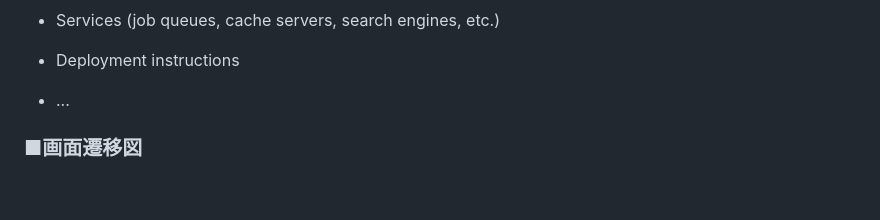
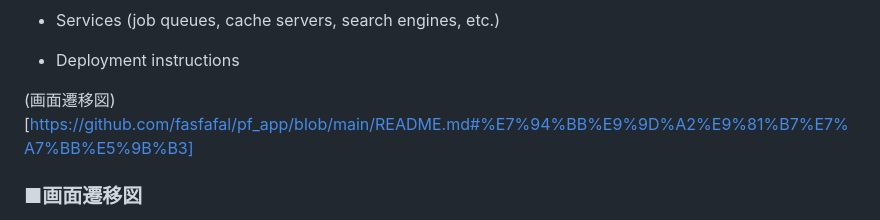
Before and after one commit to fasfafal/pf_app, a Markdown page: README.md, the part around the change. GitHub-like rendering; blank space fills up the shorter version.

```diff
--- a/README.md
+++ b/README.md
@@ -21,7 +21,7 @@ Things you may want to cover:
 
 * Deployment instructions
 
-* ...
+(画面遷移図)[https://github.com/fasfafal/pf_app/blob/main/README.md#%E7%94%BB%E9%9D%A2%E9%81%B7%E7%A7%BB%E5%9B%B3]
 ### ■画面遷移図
 https://www.figma.com/design/BLUZ9k6eQsGVWlM3ZCxetM/%E7%94%BB%E9%9D%A2%E9%81%B7%E7%A7%BB%E5%9B%B3?node-id=0-1&t=0SccTXVUOmQybcyN-1
 ### ■サービス概要
```
